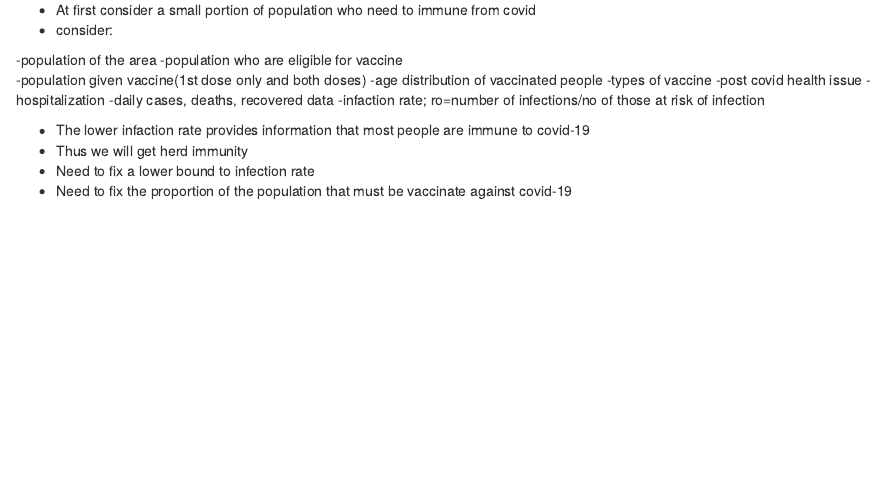
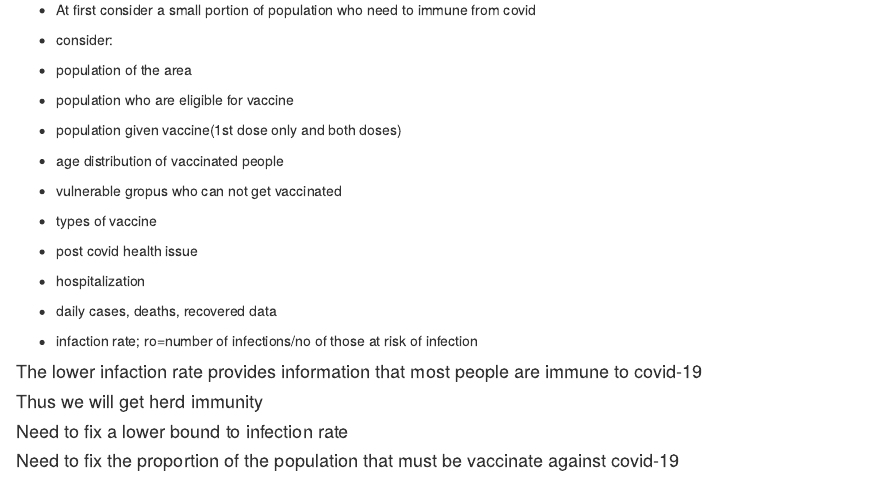
Before and after one commit to Rafia29/project-Covid-herd-immunity, an R Markdown document (project-1.Rmd): the page in a window 1100 px wide, from 450 px down. Rendered offline with R 4.5, knitr and Pandoc, with nearby package versions.

Commit message:
Update project-1.Rmd

```diff
--- a/project-1.Rmd
+++ b/project-1.Rmd
@@ -12,17 +12,18 @@ title: "COVID Herd Immunity"
 * At first consider a small portion of population who need to immune from covid
 * consider:
 
--population of the area
--population who are eligible for vaccine
--population given vaccine(1st dose only and both doses)
--age distribution of vaccinated people
--types of vaccine
--post covid health issue
--hospitalization
--daily cases, deaths, recovered data
--infaction rate; ro=number of infections/no of those at risk of infection
+- population of the area
+- population who are eligible for vaccine
+- population given vaccine(1st dose only and both doses)
+- age distribution of vaccinated people
+- vulnerable gropus who can not get vaccinated
+- types of vaccine
+- post covid health issue
+- hospitalization
+- daily cases, deaths, recovered data
+- infaction rate; ro=number of infections/no of those at risk of infection
 
-* The lower infaction rate provides information that most people are immune to covid-19
-* Thus we will get herd immunity
-* Need to fix a lower bound to infection rate
-* Need to fix the proportion of the population that must be vaccinate against covid-19
+#### The lower infaction rate provides information that most people are immune to covid-19
+#### Thus we will get herd immunity
+#### Need to fix a lower bound to infection rate
+#### Need to fix the proportion of the population that must be vaccinate against covid-19
```
